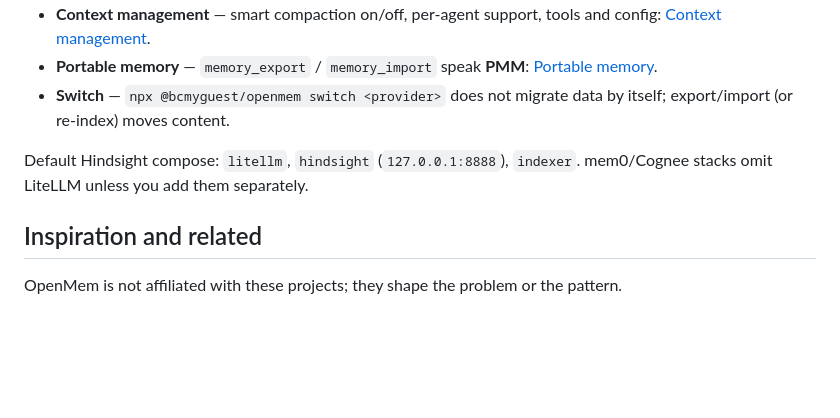
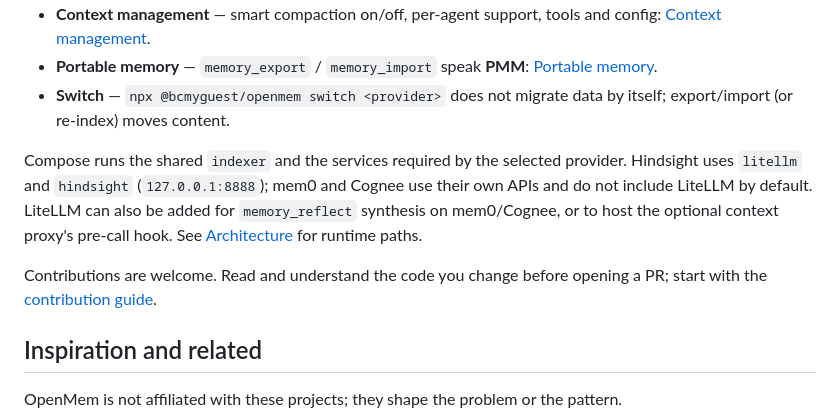
Before and after one commit to bcmyguest/openmem, a Markdown page: README.md, the part around the change. Drawn GitHub-style; blank space fills up the shorter version.

Commit message:
Add contribution guide

```diff
--- a/README.md
+++ b/README.md
@@ -112,7 +112,9 @@ Native compaction replaces history with an LLM summary, so exact values can be l
 - **Portable memory** — `memory_export` / `memory_import` speak **PMM**: [Portable memory](https://bcmyguest.github.io/openmem/docs/memory-portability/).
 - **Switch** — `npx @bcmyguest/openmem switch <provider>` does not migrate data by itself; export/import (or re-index) moves content.
 
-Default Hindsight compose: `litellm`, `hindsight` (`127.0.0.1:8888`), `indexer`. mem0/Cognee stacks omit LiteLLM unless you add them separately.
+Compose runs the shared `indexer` and the services required by the selected provider. Hindsight uses `litellm` and `hindsight` (`127.0.0.1:8888`); mem0 and Cognee use their own APIs and do not include LiteLLM by default. LiteLLM can also be added for `memory_reflect` synthesis on mem0/Cognee, or to host the optional context proxy's pre-call hook. See [Architecture](https://bcmyguest.github.io/openmem/docs/architecture/) for runtime paths.
+
+Contributions are welcome. Read and understand the code you change before opening a PR; start with the [contribution guide](CONTRIBUTING.md).
 
 ## Inspiration and related
 
```
Also changed, not shown: CONTRIBUTING.md (added, +13 -0 lines).
